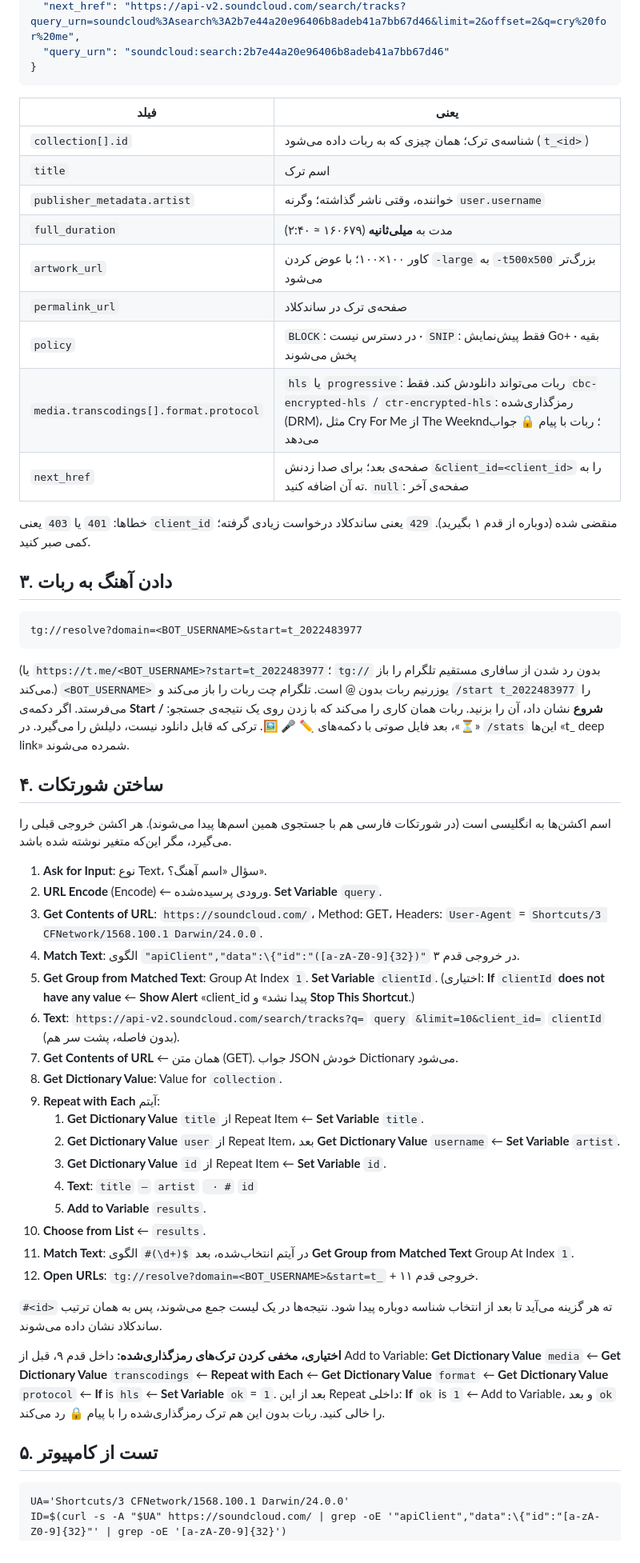
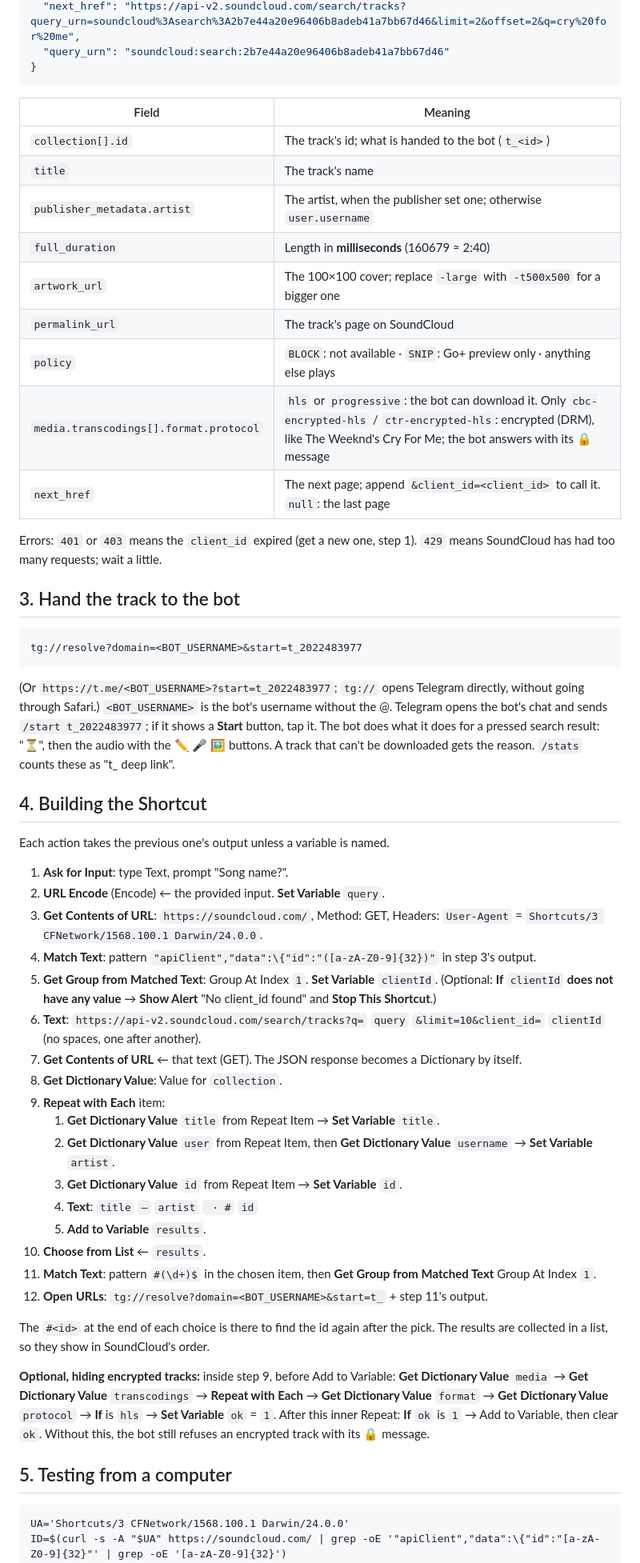
Before and after one commit to IsAmirMmd/soundcloud-downloader, a Markdown page: docs/SHORTCUT.md, the part around one of its changes. Shown at 80% size. Rendered like a GitHub page.

````diff
--- a/docs/SHORTCUT.md
+++ b/docs/SHORTCUT.md
@@ -113,64 +117,72 @@ GET https://api-v2.soundcloud.com/search/tracks?q=cry%20for%20me&limit=10&client
 }
 ```
 
-<div dir="rtl">
+| Field | Meaning |
+|---|---|
+| `collection[].id` | The track's id; what is handed to the bot (`t_<id>`) |
+| `title` | The track's name |
+| `publisher_metadata.artist` | The artist, when the publisher set one; otherwise `user.username` |
+| `full_duration` | Length in **milliseconds** (160679 ≈ 2:40) |
+| `artwork_url` | The 100×100 cover; replace `-large` with `-t500x500` for a bigger one |
+| `permalink_url` | The track's page on SoundCloud |
+| `policy` | `BLOCK`: not available · `SNIP`: Go+ preview only · anything else plays |
+| `media.transcodings[].format.protocol` | `hls` or `progressive`: the bot can download it. Only `cbc-encrypted-hls` / `ctr-encrypted-hls`: encrypted (DRM), like The Weeknd's Cry For Me; the bot answers with its 🔒 message |
+| `next_href` | The next page; append `&client_id=<client_id>` to call it. `null`: the last page |
 
-| فیلد | یعنی |
-|---|---|
-| `collection[].id` | شناسه‌ی ترک؛ همان چیزی که به ربات داده می‌شود (`t_<id>`) |
-| `title` | اسم ترک |
-| `publisher_metadata.artist` | خواننده، وقتی ناشر گذاشته؛ وگرنه `user.username` |
-| `full_duration` | مدت به **میلی‌ثانیه** (۱۶۰۶۷۹ ≈ ۲:۴۰) |
-| `artwork_url` | کاور ۱۰۰×۱۰۰؛ با عوض کردن `-large` به `-t500x500` بزرگ‌تر می‌شود |
-| `permalink_url` | صفحه‌ی ترک در ساندکلاد |
-| `policy` | `BLOCK`: در دسترس نیست · `SNIP`: فقط پیش‌نمایش Go+ · بقیه پخش می‌شوند |
-| `media.transcodings[].format.protocol` | `hls` یا `progressive`: ربات می‌تواند دانلودش کند. فقط `cbc-encrypted-hls` / `ctr-encrypted-hls`: رمزگذاری‌شده (DRM)، مثل Cry For Me از The Weeknd؛ ربات با پیام 🔒 جواب می‌دهد |
-| `next_href` | صفحه‌ی بعد؛ برای صدا زدنش `&client_id=<client_id>` را به ته آن اضافه کنید. `null`: صفحه‌ی آخر |
+Errors: `401` or `403` means the `client_id` expired (get a new one, step 1).
+`429` means SoundCloud has had too many requests; wait a little.
 
-خطاها: `401` یا `403` یعنی `client_id` منقضی شده (دوباره از قدم ۱ بگیرید). `429` یعنی ساندکلاد درخواست زیادی گرفته؛ کمی صبر کنید.
-
-## ۳. دادن آهنگ به ربات
-
-</div>
+## 3. Hand the track to the bot
 
 ```
 tg://resolve?domain=<BOT_USERNAME>&start=t_2022483977
 ```
 
-<div dir="rtl">
+(Or `https://t.me/<BOT_USERNAME>?start=t_2022483977`; `tg://` opens Telegram
+directly, without going through Safari.) `<BOT_USERNAME>` is the bot's
+username without the @. Telegram opens the bot's chat and sends
+`/start t_2022483977`; if it shows a **Start** button, tap it. The bot does
+what it does for a pressed search result: "⏳", then the audio with the
+✏️ 🎤 🖼 buttons. A track that can't be downloaded gets the reason. `/stats`
+counts these as "t_ deep link".
 
-(یا `https://t.me/<BOT_USERNAME>?start=t_2022483977`؛ `tg://` بدون رد شدن از سافاری مستقیم تلگرام را باز می‌کند.) `<BOT_USERNAME>` یوزرنیم ربات بدون @ است. تلگرام چت ربات را باز می‌کند و `/start t_2022483977` را می‌فرستد. اگر دکمه‌ی **Start / شروع** نشان داد، آن را بزنید. ربات همان کاری را می‌کند که با زدن روی یک نتیجه‌ی جستجو: «⏳»، بعد فایل صوتی با دکمه‌های ✏️ 🎤 🖼. ترکی که قابل دانلود نیست، دلیلش را می‌گیرد. در `/stats` این‌ها «t_ deep link» شمرده می‌شوند.
+## 4. Building the Shortcut
 
-## ۴. ساختن شورتکات
+Each action takes the previous one's output unless a variable is named.
 
-اسم اکشن‌ها به انگلیسی است (در شورتکات فارسی هم با جستجوی همین اسم‌ها پیدا می‌شوند). هر اکشن خروجی قبلی را می‌گیرد، مگر این‌که متغیر نوشته شده باشد.
-
-1. **Ask for Input**: نوع Text، سؤال «اسم آهنگ؟».
-2. **URL Encode** (Encode) ← ورودی پرسیده‌شده. **Set Variable** `query`.
-3. **Get Contents of URL**: `https://soundcloud.com/`، Method: GET، Headers: `User-Agent` = `Shortcuts/3 CFNetwork/1568.100.1 Darwin/24.0.0`.
-4. **Match Text**: الگوی `"apiClient","data":\{"id":"([a-zA-Z0-9]{32})"` در خروجی قدم ۳.
+1. **Ask for Input**: type Text, prompt "Song name?".
+2. **URL Encode** (Encode) ← the provided input. **Set Variable** `query`.
+3. **Get Contents of URL**: `https://soundcloud.com/`, Method: GET, Headers:
+   `User-Agent` = `Shortcuts/3 CFNetwork/1568.100.1 Darwin/24.0.0`.
+4. **Match Text**: pattern `"apiClient","data":\{"id":"([a-zA-Z0-9]{32})"` in step 3's output.
 5. **Get Group from Matched Text**: Group At Index `1`. **Set Variable** `clientId`.
-   (اختیاری: **If** `clientId` **does not have any value** ← **Show Alert** «client_id پیدا نشد» و **Stop This Shortcut**.)
-6. **Text**: `https://api-v2.soundcloud.com/search/tracks?q=` `query` `&limit=10&client_id=` `clientId` (بدون فاصله، پشت سر هم).
-7. **Get Contents of URL** ← همان متن (GET). جواب JSON خودش Dictionary می‌شود.
+   (Optional: **If** `clientId` **does not have any value** → **Show Alert**
+   "No client_id found" and **Stop This Shortcut**.)
+6. **Text**: `https://api-v2.soundcloud.com/search/tracks?q=` `query`
+   `&limit=10&client_id=` `clientId` (no spaces, one after another).
+7. **Get Contents of URL** ← that text (GET). The JSON response becomes a Dictionary by itself.
 8. **Get Dictionary Value**: Value for `collection`.
-9. **Repeat with Each** آیتم:
-   1. **Get Dictionary Value** `title` از Repeat Item ← **Set Variable** `title`.
-   2. **Get Dictionary Value** `user` از Repeat Item، بعد **Get Dictionary Value** `username` ← **Set Variable** `artist`.
-   3. **Get Dictionary Value** `id` از Repeat Item ← **Set Variable** `id`.
+9. **Repeat with Each** item:
+   1. **Get Dictionary Value** `title` from Repeat Item → **Set Variable** `title`.
+   2. **Get Dictionary Value** `user` from Repeat Item, then **Get Dictionary Value** `username` → **Set Variable** `artist`.
+   3. **Get Dictionary Value** `id` from Repeat Item → **Set Variable** `id`.
    4. **Text**: `title` ` — ` `artist` ` · #` `id`
    5. **Add to Variable** `results`.
 10. **Choose from List** ← `results`.
-11. **Match Text**: الگوی `#(\d+)$` در آیتم انتخاب‌شده، بعد **Get Group from Matched Text** Group At Index `1`.
-12. **Open URLs**: `tg://resolve?domain=<BOT_USERNAME>&start=t_` + خروجی قدم ۱۱.
+11. **Match Text**: pattern `#(\d+)$` in the chosen item, then **Get Group from Matched Text** Group At Index `1`.
+12. **Open URLs**: `tg://resolve?domain=<BOT_USERNAME>&start=t_` + step 11's output.
 
-`#<id>` ته هر گزینه می‌آید تا بعد از انتخاب شناسه دوباره پیدا شود. نتیجه‌ها در یک لیست جمع می‌شوند، پس به همان ترتیب ساندکلاد نشان داده می‌شوند.
+The `#<id>` at the end of each choice is there to find the id again after the
+pick. The results are collected in a list, so they show in SoundCloud's order.
 
-**اختیاری، مخفی کردن ترک‌های رمزگذاری‌شده:** داخل قدم ۹، قبل از Add to Variable: **Get Dictionary Value** `media` ← **Get Dictionary Value** `transcodings` ← **Repeat with Each** ← **Get Dictionary Value** `format` ← **Get Dictionary Value** `protocol` ← **If** is `hls` ← **Set Variable** `ok` = `1`. بعد از این Repeat داخلی: **If** `ok` is `1` ← Add to Variable، و بعد `ok` را خالی کنید. ربات بدون این هم ترک رمزگذاری‌شده را با پیام 🔒 رد می‌کند.
+**Optional, hiding encrypted tracks:** inside step 9, before Add to Variable:
+**Get Dictionary Value** `media` → **Get Dictionary Value** `transcodings` →
+**Repeat with Each** → **Get Dictionary Value** `format` → **Get Dictionary
+Value** `protocol` → **If** is `hls` → **Set Variable** `ok` = `1`. After this
+inner Repeat: **If** `ok` is `1` → Add to Variable, then clear `ok`. Without
+this, the bot still refuses an encrypted track with its 🔒 message.
 
-## ۵. تست از کامپیوتر
-
-</div>
+## 5. Testing from a computer
 
 ```
 UA='Shortcuts/3 CFNetwork/1568.100.1 Darwin/24.0.0'
````
Also changed, not shown: other parts of docs/SHORTCUT.md (+40 -39 lines), README.md (+1 -1 lines).
